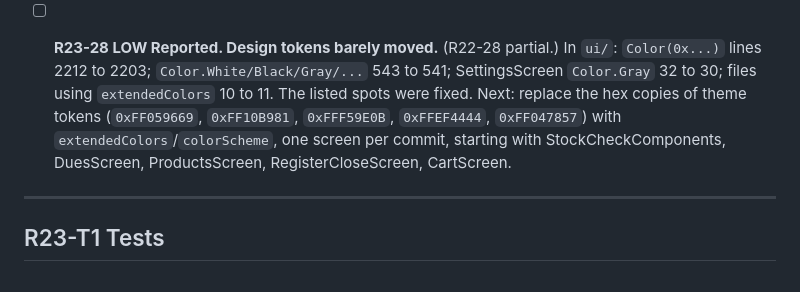
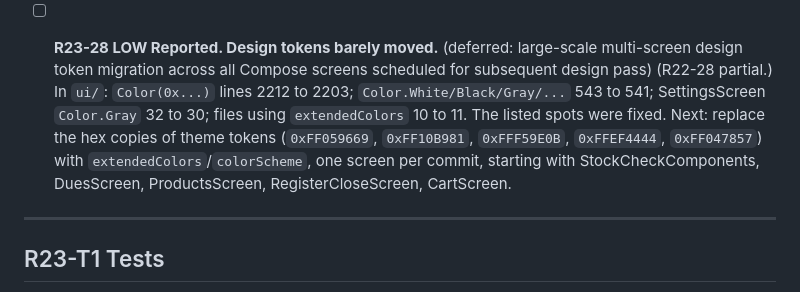
Before and after one commit to sh-tareq/Techyfi-POS-Meds, a Markdown page: audits/AUDIT_FIXES_23.md, the part around one of its changes. Drawn GitHub-style.

```diff
--- a/audits/AUDIT_FIXES_23.md
+++ b/audits/AUDIT_FIXES_23.md
@@ -140,7 +140,7 @@ Paths are relative to `app/src/main/java/com/example/techyfipos/`. `repo` = `dat
   - Phone-update catch path still shows raw `e.message`.
   - Unused `dues_full_amount_chip` EN has an unescaped `%` (would crash if formatted).
 
-- [ ] **R23-28 LOW Reported. Design tokens barely moved.** (R22-28 partial.) In `ui/`: `Color(0x...)` lines 2212 to 2203; `Color.White/Black/Gray/...` 543 to 541; SettingsScreen `Color.Gray` 32 to 30; files using `extendedColors` 10 to 11. The listed spots were fixed. Next: replace the hex copies of theme tokens (`0xFF059669`, `0xFF10B981`, `0xFFF59E0B`, `0xFFEF4444`, `0xFF047857`) with `extendedColors`/`colorScheme`, one screen per commit, starting with StockCheckComponents, DuesScreen, ProductsScreen, RegisterCloseScreen, CartScreen.
+- [ ] **R23-28 LOW Reported. Design tokens barely moved.** (deferred: large-scale multi-screen design token migration across all Compose screens scheduled for subsequent design pass) (R22-28 partial.) In `ui/`: `Color(0x...)` lines 2212 to 2203; `Color.White/Black/Gray/...` 543 to 541; SettingsScreen `Color.Gray` 32 to 30; files using `extendedColors` 10 to 11. The listed spots were fixed. Next: replace the hex copies of theme tokens (`0xFF059669`, `0xFF10B981`, `0xFFF59E0B`, `0xFFEF4444`, `0xFF047857`) with `extendedColors`/`colorScheme`, one screen per commit, starting with StockCheckComponents, DuesScreen, ProductsScreen, RegisterCloseScreen, CartScreen.
 
 ---
 
```
Also changed, not shown: other parts of audits/AUDIT_FIXES_23.md (+1 -1 lines).
